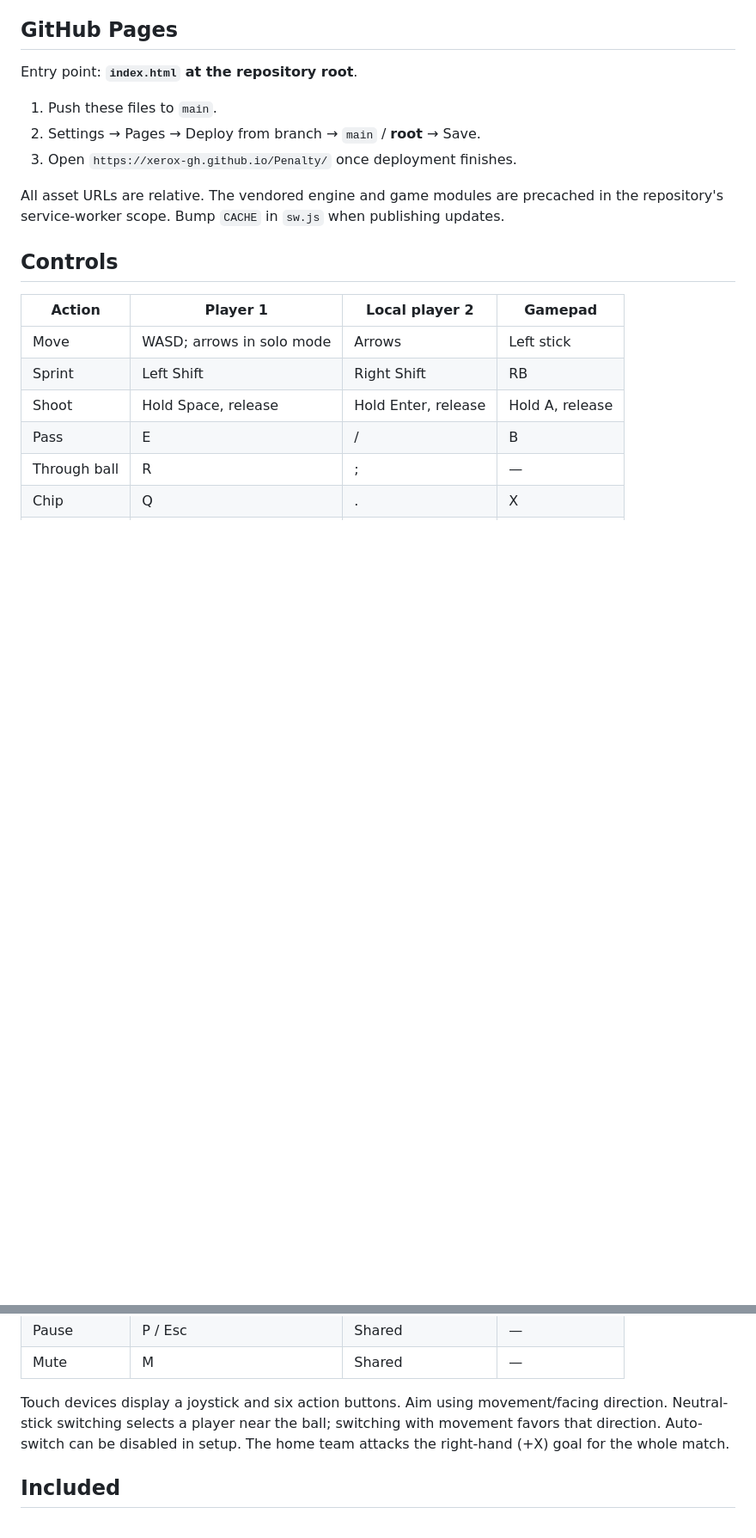
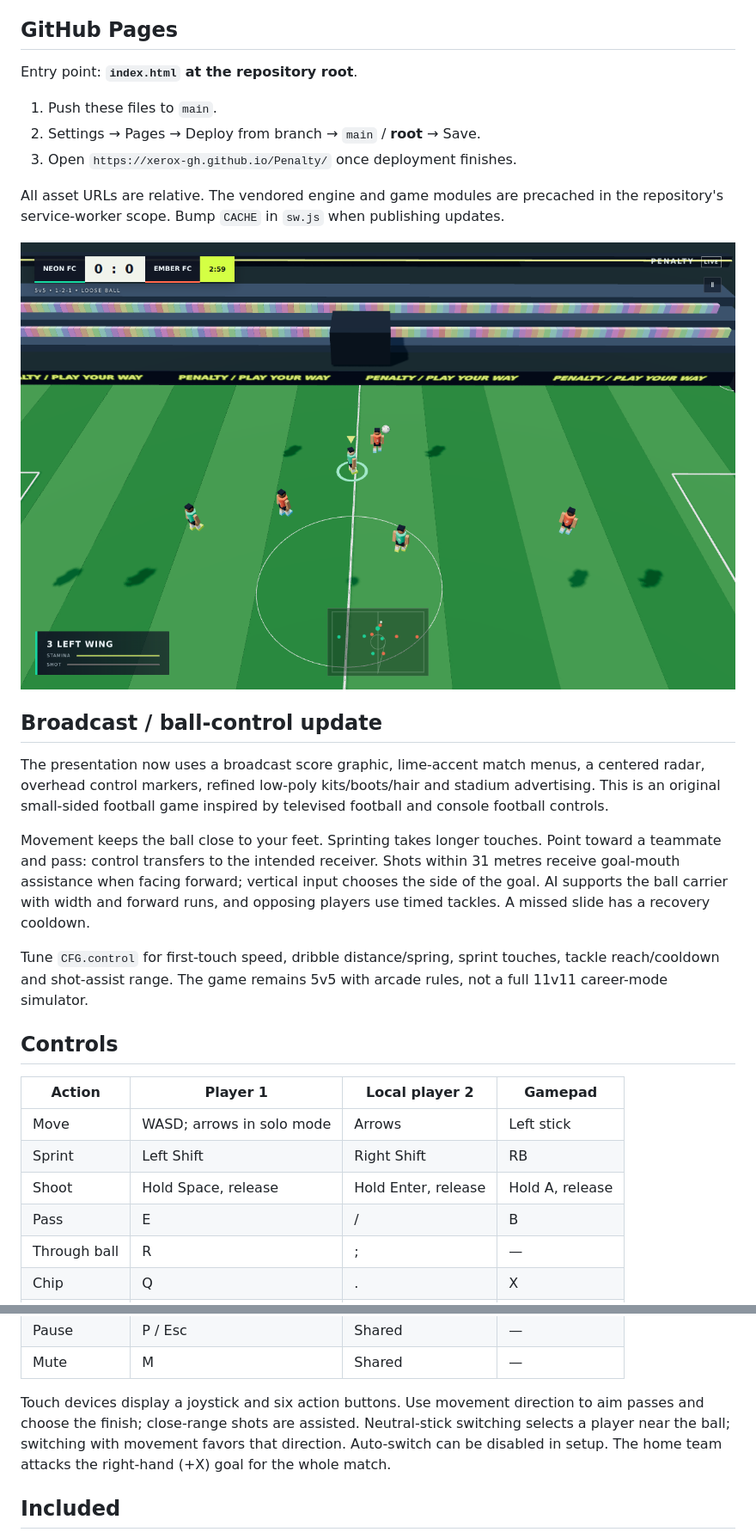
Before and after one commit to xerox-gh/Penalty, a Markdown page: README.md, 2 parts joined by grey strips. Shown: that part at 86% size. Drawn GitHub-style; pictures changed too: docs/preview.png (added); blank space fills up the shorter version.

Commit message:
Refine broadcast presentation and add controlled dribbling, assisted finishing and directional passing

```diff
--- a/README.md
+++ b/README.md
@@ -22,6 +22,16 @@ Entry point: **`index.html` at the repository root**.
 
 All asset URLs are relative. The vendored engine and game modules are precached in the repository's service-worker scope. Bump `CACHE` in `sw.js` when publishing updates.
 
+![Broadcast match preview](./docs/preview.png)
+
+## Broadcast / ball-control update
+
+The presentation now uses a broadcast score graphic, lime-accent match menus, a centered radar, overhead control markers, refined low-poly kits/boots/hair and stadium advertising. This is an original small-sided football game inspired by televised football and console football controls.
+
+Movement keeps the ball close to your feet. Sprinting takes longer touches. Point toward a teammate and pass: control transfers to the intended receiver. Shots within 31 metres receive goal-mouth assistance when facing forward; vertical input chooses the side of the goal. AI supports the ball carrier with width and forward runs, and opposing players use timed tackles. A missed slide has a recovery cooldown.
+
+Tune `CFG.control` for first-touch speed, dribble distance/spring, sprint touches, tackle reach/cooldown and shot-assist range. The game remains 5v5 with arcade rules, not a full 11v11 career-mode simulator.
+
 ## Controls
 
 | Action | Player 1 | Local player 2 | Gamepad |
@@ -38,7 +48,7 @@ All asset URLs are relative. The vendored engine and game modules are precached
 | Pause | P / Esc | Shared | — |
 | Mute | M | Shared | — |
 
-Touch devices display a joystick and six action buttons. Aim using movement/facing direction. Neutral-stick switching selects a player near the ball; switching with movement favors that direction. Auto-switch can be disabled in setup. The home team attacks the right-hand (+X) goal for the whole match.
+Touch devices display a joystick and six action buttons. Use movement direction to aim passes and choose the finish; close-range shots are assisted. Neutral-stick switching selects a player near the ball; switching with movement favors that direction. Auto-switch can be disabled in setup. The home team attacks the right-hand (+X) goal for the whole match.
 
 ## Included
 
```
Also changed, not shown: other parts of README.md (+1 -1 lines), 13 other files.
